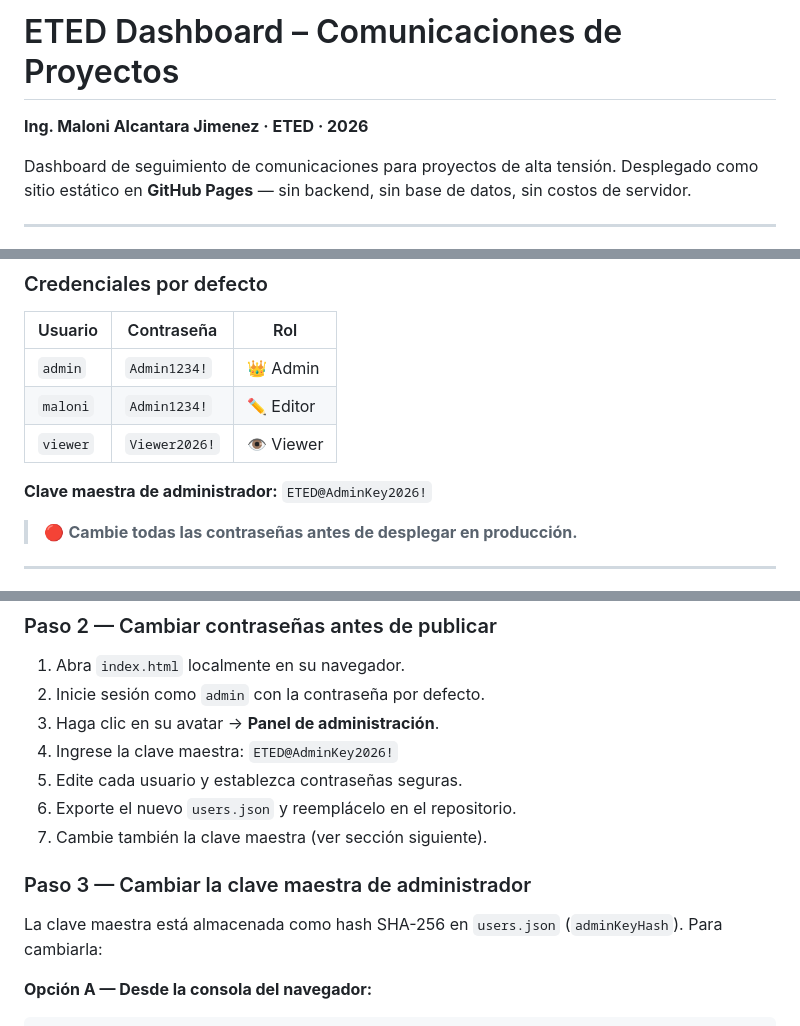
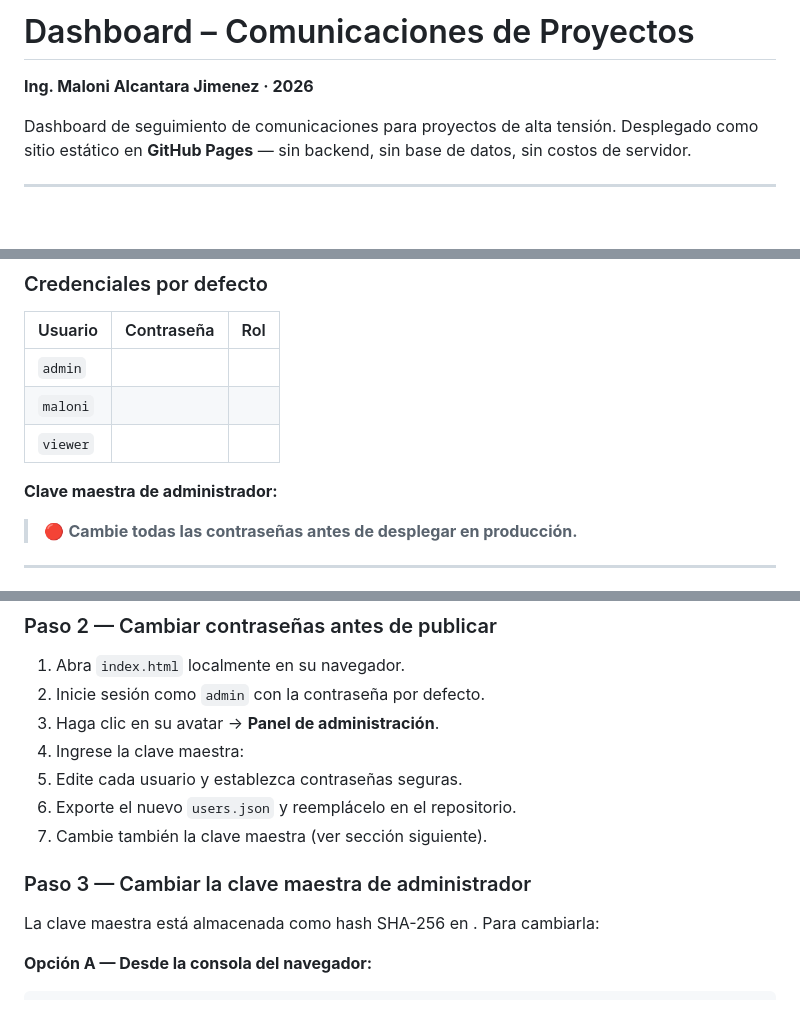
Before and after one commit to alcantaramaloni-del/maloni_comunicacion-dashboard, a Markdown page: README.md, 3 parts joined by grey strips. Drawn GitHub-style; blank space fills up the shorter version.

Commit message:
Update README.md
Eliminadas las evidencia de contraseñas

````diff
--- a/README.md
+++ b/README.md
@@ -1,6 +1,6 @@
-# ETED Dashboard – Comunicaciones de Proyectos
+# Dashboard – Comunicaciones de Proyectos
 
-**Ing. Maloni Alcantara Jimenez · ETED · 2026**
+**Ing. Maloni Alcantara Jimenez · 2026**
 
 Dashboard de seguimiento de comunicaciones para proyectos de alta tensión. Desplegado como sitio estático en **GitHub Pages** — sin backend, sin base de datos, sin costos de servidor.
 
@@ -43,11 +43,11 @@ El acceso al dashboard está protegido por un sistema de login client-side que i
 
 | Usuario | Contraseña | Rol |
 |---------|-----------|-----|
-| `admin` | `Admin1234!` | 👑 Admin |
-| `maloni` | `Admin1234!` | ✏️ Editor |
-| `viewer` | `Viewer2026!` | 👁 Viewer |
+| `admin` |
+| `maloni` |
+| `viewer` |
 
-**Clave maestra de administrador:** `ETED@AdminKey2026!`
+**Clave maestra de administrador:**
 
 > 🔴 **Cambie todas las contraseñas antes de desplegar en producción.**
 
@@ -105,14 +105,14 @@ Coloque todos los archivos en la raíz del repositorio (o en la carpeta `/docs`)
 1. Abra `index.html` localmente en su navegador.
 2. Inicie sesión como `admin` con la contraseña por defecto.
 3. Haga clic en su avatar → **Panel de administración**.
-4. Ingrese la clave maestra: `ETED@AdminKey2026!`
+4. Ingrese la clave maestra:
 5. Edite cada usuario y establezca contraseñas seguras.
 6. Exporte el nuevo `users.json` y reemplácelo en el repositorio.
 7. Cambie también la clave maestra (ver sección siguiente).
 
 ### Paso 3 — Cambiar la clave maestra de administrador
 
-La clave maestra está almacenada como hash SHA-256 en `users.json` (`adminKeyHash`). Para cambiarla:
+La clave maestra está almacenada como hash SHA-256 en . Para cambiarla:
 
 **Opción A — Desde la consola del navegador:**
 ```javascript
````
